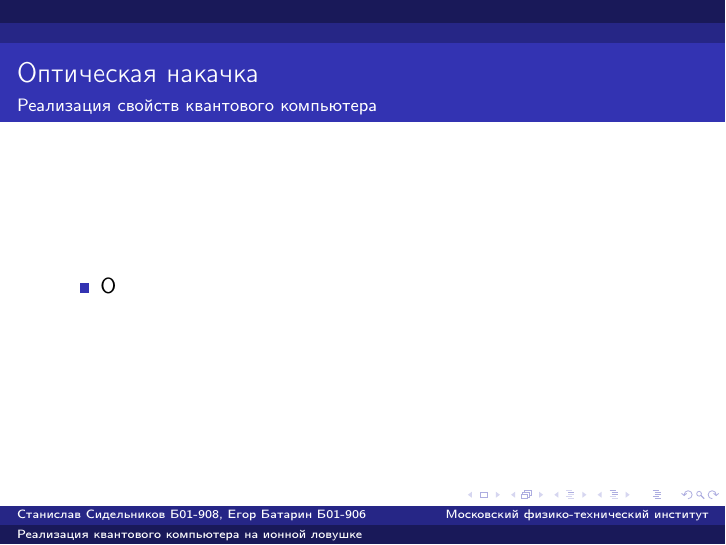
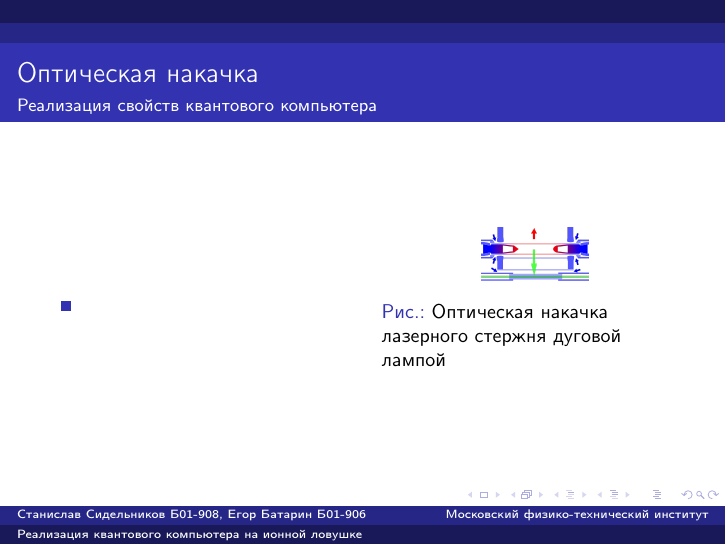
Before and after one commit to sin-diesel/trapped-ions-qcomputer, LaTeX slides (main.tex): page 21 of 21. Compiled offline with pdfLaTeX.

Commit message:
Minor fixes

```diff
--- a/main.tex
+++ b/main.tex
@@ -198,9 +198,27 @@
     \begin{frame}{Оптическая накачка}
     \framesubtitle{Реализация свойств квантового компьютера}
 
-        \begin{itemize}
-            \item <1-> О
-        \end{itemize}
+    \begin{columns}
+
+        \begin{column}{0.5\textwidth}
+
+            \begin{itemize}
+                \item
+            \end{itemize}
+
+        \end{column}
+
+        \begin{column}{0.5\textwidth}
+
+            \begin{figure}
+                \centering
+                \includegraphics[width=0.35\textwidth]{media/optical-pumping.png}
+                \caption{Оптическая накачка лазерного стержня дуговой лампой}
+            \end{figure}
+
+        \end{column}
+
+        \end{columns}
 
     \end{frame}
 
```
Also changed, not shown: media/optical-pumping.png (added).
